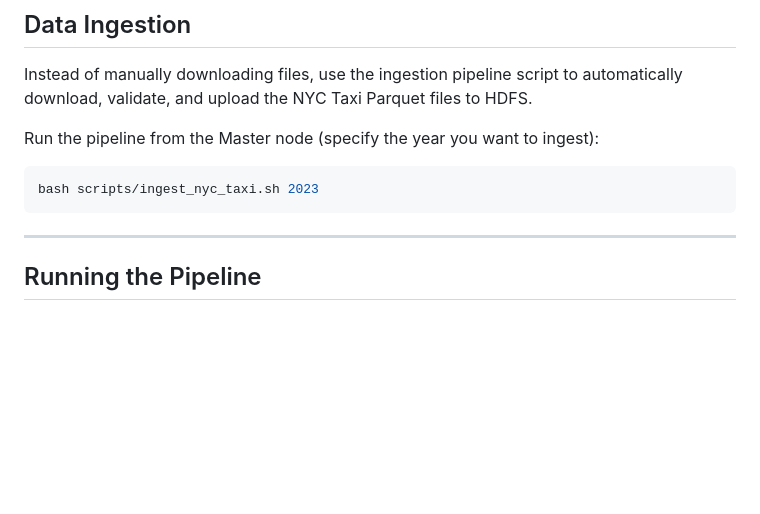
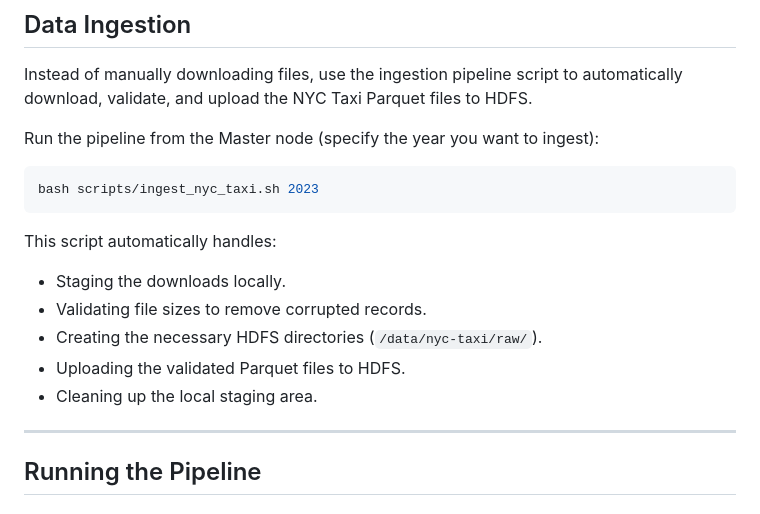
Before and after one commit to bdtiger/data-engineering-I-project, a Markdown page: README.md, the part around the change. Rendered like a GitHub page; blank space fills up the shorter version.

Commit message:
added description for Data Ingestion Bash Script

````diff
--- a/README.md
+++ b/README.md
@@ -156,6 +156,14 @@ Run the pipeline from the Master node (specify the year you want to ingest):
 bash scripts/ingest_nyc_taxi.sh 2023
 ```
 
+This script automatically handles:
+
+* Staging the downloads locally.
+* Validating file sizes to remove corrupted records.
+* Creating the necessary HDFS directories (`/data/nyc-taxi/raw/`).
+* Uploading the validated Parquet files to HDFS.
+* Cleaning up the local staging area.
+
 ---
 
 ## Running the Pipeline
````
